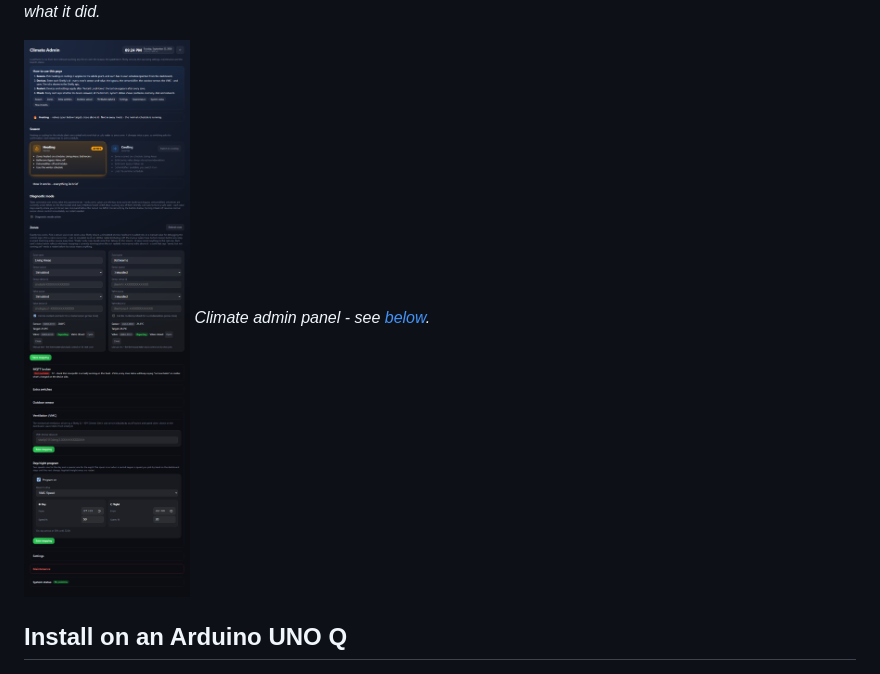
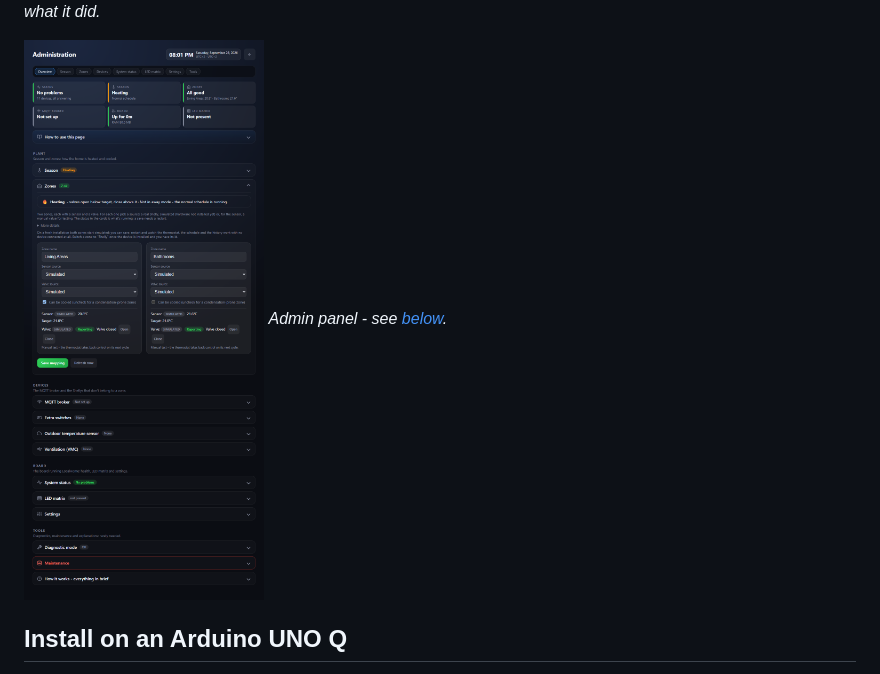
Before and after one commit to intilinux-eng/LocalHome, a Markdown page: README.md, the part around the change. Rendered like a GitHub page; pictures changed too: docs/screenshots/climate-admin.png.

```diff
--- a/README.md
+++ b/README.md
@@ -77,8 +77,8 @@ ids - no real hardware needed to see this for yourself.
 ![A zone's statistics: every run in the last 24 hours with what temperature and humidity did meanwhile, then the charts with the stretches the system was on shaded](docs/screenshots/statistics.png)
 *A zone's statistics: when the system ran, and what it did.*
 
-![Climate admin panel: mapping zones onto Shelly device ids, MQTT broker settings, the VMC's day/night program, and live per-zone status](docs/screenshots/climate-admin.png)
-*Climate admin panel - see [below](#the-shelly-climate-admin-panel).*
+![Admin panel: an overview of the whole installation, the zones mapped onto Shelly device ids with their live status, and every other section folded with its state in its header](docs/screenshots/climate-admin.png)
+*Admin panel - see [below](#the-shelly-climate-admin-panel).*
 
 ## Install on an Arduino UNO Q
 
```
Also changed, not shown: docs/configuration.md (+16 -1 lines), 5 other files.
